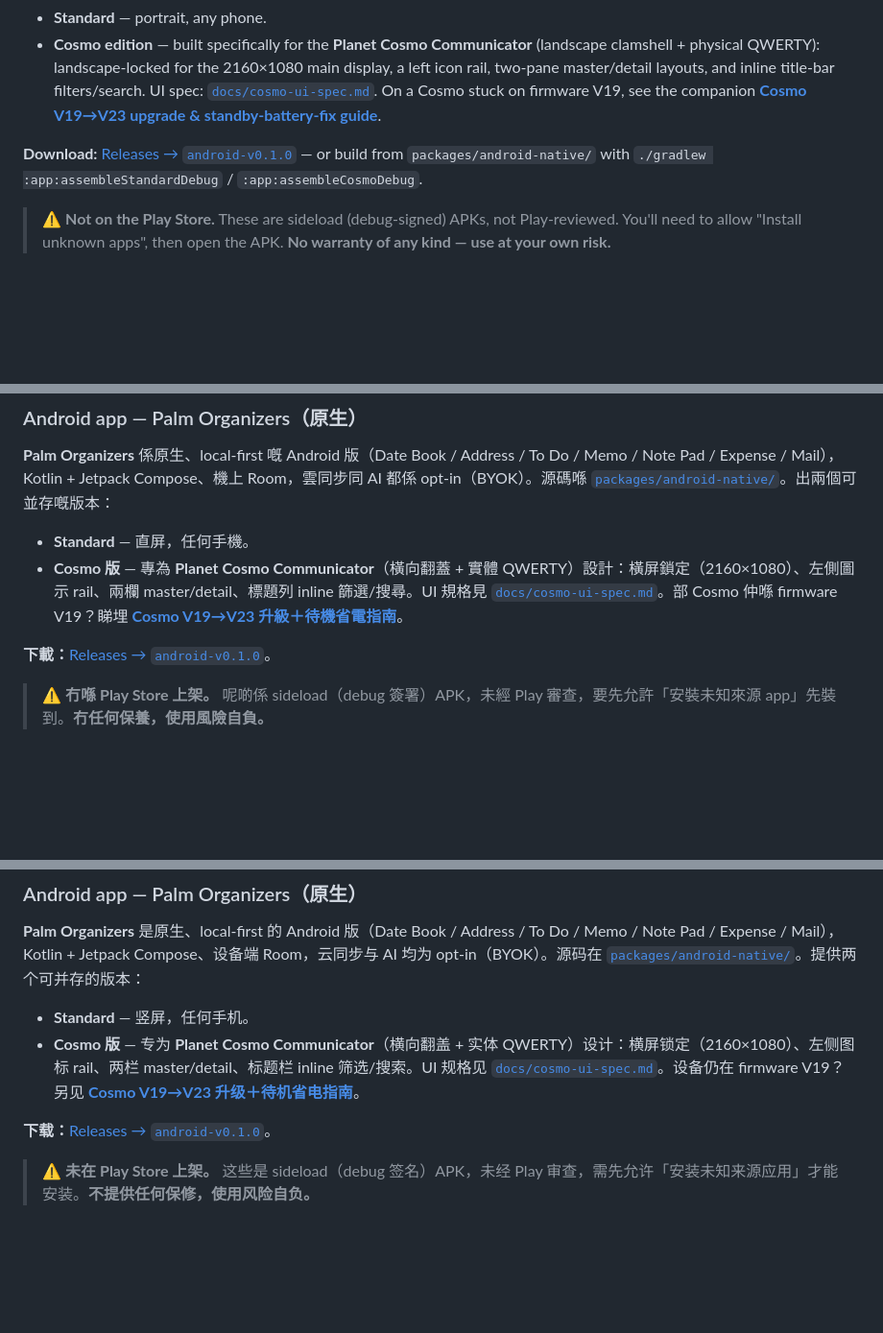
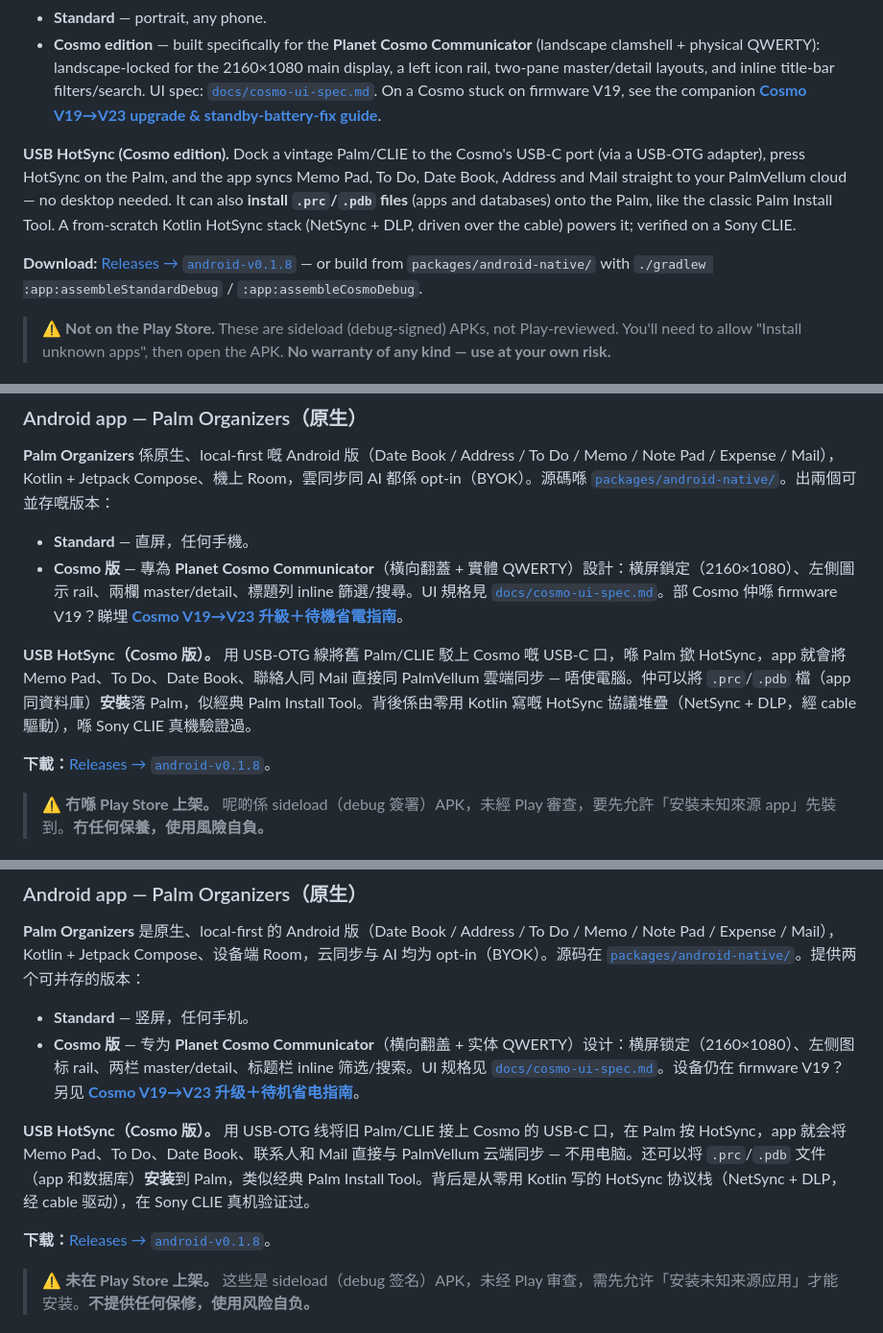
Before and after one commit to palmvellum/palmvellum, a Markdown page: README.md, 3 parts joined by grey strips. Shown at 96% size. GitHub-like rendering; blank space fills up the shorter version.

Commit message:
docs(readme): document Android USB HotSync + .prc/.pdb install (4 languages)
Describe the Cosmo edition's USB HotSync (sync a docked Palm/CLIE over the
cable, no desktop) and .prc/.pdb install, and point downloads at the new
android-v0.1.8 release. English / 繁 / 简 / 日.

Co-Authored-By: Claude Opus 4.8 (1M context) <noreply@anthropic.com>

```diff
--- a/README.md
+++ b/README.md
@@ -139,7 +139,9 @@ It ships in two flavors that install side by side:
 - **Standard** — portrait, any phone.
 - **Cosmo edition** — built specifically for the **Planet Cosmo Communicator** (landscape clamshell + physical QWERTY): landscape‑locked for the 2160×1080 main display, a left icon rail, two‑pane master/detail layouts, and inline title‑bar filters/search. UI spec: [`docs/cosmo-ui-spec.md`](docs/cosmo-ui-spec.md). On a Cosmo stuck on firmware V19, see the companion [**Cosmo V19→V23 upgrade & standby‑battery‑fix guide**](https://github.com/tathome2025/cosmo-standby-battery-fix).
 
-**Download:** [Releases → `android-v0.1.0`](https://github.com/palmvellum/palmvellum/releases/tag/android-v0.1.0) — or build from `packages/android-native/` with `./gradlew :app:assembleStandardDebug` / `:app:assembleCosmoDebug`.
+**USB HotSync (Cosmo edition).** Dock a vintage Palm/CLIE to the Cosmo's USB‑C port (via a USB‑OTG adapter), press HotSync on the Palm, and the app syncs Memo Pad, To Do, Date Book, Address and Mail straight to your PalmVellum cloud — no desktop needed. It can also **install `.prc`/`.pdb` files** (apps and databases) onto the Palm, like the classic Palm Install Tool. A from‑scratch Kotlin HotSync stack (NetSync + DLP, driven over the cable) powers it; verified on a Sony CLIE.
+
+**Download:** [Releases → `android-v0.1.8`](https://github.com/palmvellum/palmvellum/releases/tag/android-v0.1.8) — or build from `packages/android-native/` with `./gradlew :app:assembleStandardDebug` / `:app:assembleCosmoDebug`.
 
 > ⚠️ **Not on the Play Store.** These are sideload (debug‑signed) APKs, not Play‑reviewed. You'll need to allow "Install unknown apps", then open the APK. **No warranty of any kind — use at your own risk.**
 
@@ -207,7 +209,9 @@ The Supabase project this repo targets is at `jrkwncplngmznfzzqwee.supabase.co`.
 - **Standard** — 直屏，任何手機。
 - **Cosmo 版** — 專為 **Planet Cosmo Communicator**（橫向翻蓋 + 實體 QWERTY）設計：橫屏鎖定（2160×1080）、左側圖示 rail、兩欄 master/detail、標題列 inline 篩選/搜尋。UI 規格見 [`docs/cosmo-ui-spec.md`](docs/cosmo-ui-spec.md)。部 Cosmo 仲喺 firmware V19？睇埋 [**Cosmo V19→V23 升級＋待機省電指南**](https://github.com/tathome2025/cosmo-standby-battery-fix)。
 
-**下載：**[Releases → `android-v0.1.0`](https://github.com/palmvellum/palmvellum/releases/tag/android-v0.1.0)。
+**USB HotSync（Cosmo 版）。** 用 USB‑OTG 線將舊 Palm/CLIE 駁上 Cosmo 嘅 USB‑C 口，喺 Palm 撳 HotSync，app 就會將 Memo Pad、To Do、Date Book、聯絡人同 Mail 直接同 PalmVellum 雲端同步 — 唔使電腦。仲可以將 `.prc`/`.pdb` 檔（app 同資料庫）**安裝**落 Palm，似經典 Palm Install Tool。背後係由零用 Kotlin 寫嘅 HotSync 協議堆疊（NetSync + DLP，經 cable 驅動），喺 Sony CLIE 真機驗證過。
+
+**下載：**[Releases → `android-v0.1.8`](https://github.com/palmvellum/palmvellum/releases/tag/android-v0.1.8)。
 
 > ⚠️ **冇喺 Play Store 上架。** 呢啲係 sideload（debug 簽署）APK，未經 Play 審查，要先允許「安裝未知來源 app」先裝到。**冇任何保養，使用風險自負。**
 
@@ -265,7 +269,9 @@ _喺真 Cosmo Communicator（2160×1080）影：應用程式啟動器、Date Boo
 - **Standard** — 竖屏，任何手机。
 - **Cosmo 版** — 专为 **Planet Cosmo Communicator**（横向翻盖 + 实体 QWERTY）设计：横屏锁定（2160×1080）、左侧图标 rail、两栏 master/detail、标题栏 inline 筛选/搜索。UI 规格见 [`docs/cosmo-ui-spec.md`](docs/cosmo-ui-spec.md)。设备仍在 firmware V19？另见 [**Cosmo V19→V23 升级＋待机省电指南**](https://github.com/tathome2025/cosmo-standby-battery-fix)。
 
-**下载：**[Releases → `android-v0.1.0`](https://github.com/palmvellum/palmvellum/releases/tag/android-v0.1.0)。
+**USB HotSync（Cosmo 版）。** 用 USB‑OTG 线将旧 Palm/CLIE 接上 Cosmo 的 USB‑C 口，在 Palm 按 HotSync，app 就会将 Memo Pad、To Do、Date Book、联系人和 Mail 直接与 PalmVellum 云端同步 — 不用电脑。还可以将 `.prc`/`.pdb` 文件（app 和数据库）**安装**到 Palm，类似经典 Palm Install Tool。背后是从零用 Kotlin 写的 HotSync 协议栈（NetSync + DLP，经 cable 驱动），在 Sony CLIE 真机验证过。
+
+**下载：**[Releases → `android-v0.1.8`](https://github.com/palmvellum/palmvellum/releases/tag/android-v0.1.8)。
 
 > ⚠️ **未在 Play Store 上架。** 这些是 sideload（debug 签名）APK，未经 Play 审查，需先允许「安装未知来源应用」才能安装。**不提供任何保修，使用风险自负。**
 
```
Also changed, not shown: other parts of README.md (+3 -1 lines).
